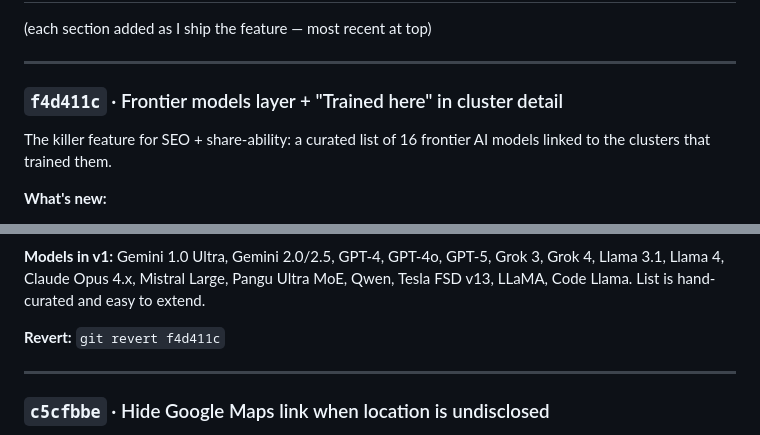
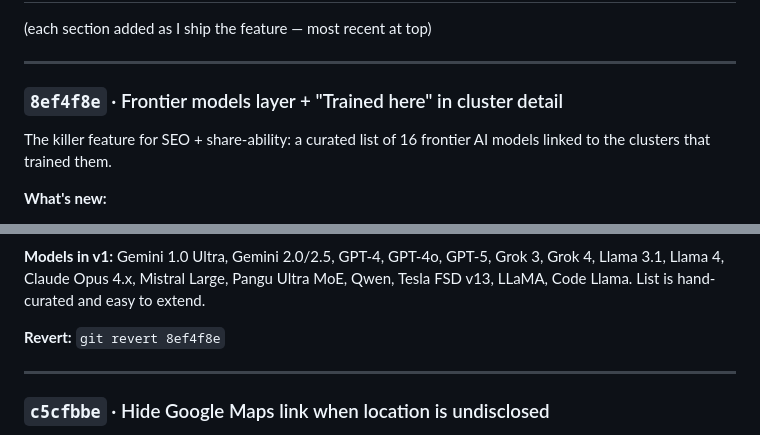
Before and after one commit to kitwebster-art/compute-atlas, a Markdown page: CHANGELOG.md, 2 parts joined by grey strips. GitHub-like rendering.

Commit message:
Fix CHANGELOG sha reference after rebase
Co-Authored-By: Claude Opus 4.7 <noreply@anthropic.com>

```diff
--- a/CHANGELOG.md
+++ b/CHANGELOG.md
@@ -40,7 +40,7 @@ git push origin main         # deploys to GitHub Pages
 
 ---
 
-### `f4d411c` · Frontier models layer + "Trained here" in cluster detail
+### `8ef4f8e` · Frontier models layer + "Trained here" in cluster detail
 
 The killer feature for SEO + share-ability: a curated list of 16 frontier
 AI models linked to the clusters that trained them.
@@ -67,7 +67,7 @@ GPT-5, Grok 3, Grok 4, Llama 3.1, Llama 4, Claude Opus 4.x, Mistral
 Large, Pangu Ultra MoE, Qwen, Tesla FSD v13, LLaMA, Code Llama. List
 is hand-curated and easy to extend.
 
-**Revert:** `git revert f4d411c`
+**Revert:** `git revert 8ef4f8e`
 
 ---
 
```
